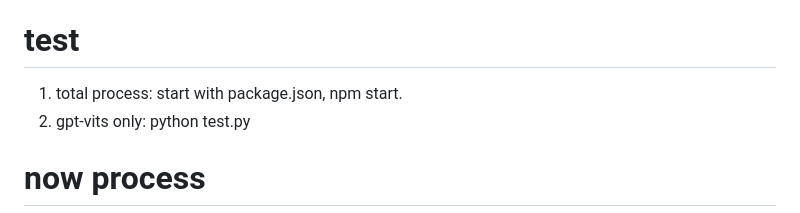
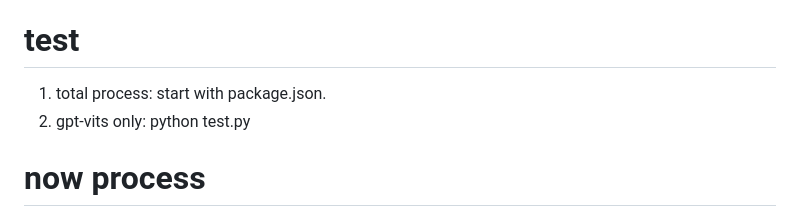
Before and after one commit to Lambda7-del/live2d-vits-chatting-bot, a Markdown page: README.md, the part around the change. GitHub-like rendering.

```diff
--- a/README.md
+++ b/README.md
@@ -111,7 +111,7 @@ This module probably would be changed because chatgpt may become expensive in th
 3. An interface based on thinter is built, where user can input text and get reply from chatting-bot and choose **api-key** of openai.
 
 # test
-1. total process: start with package.json, npm start.
+1. total process: start with package.json.
 2. gpt-vits only: python test.py
 
 # now process
```
